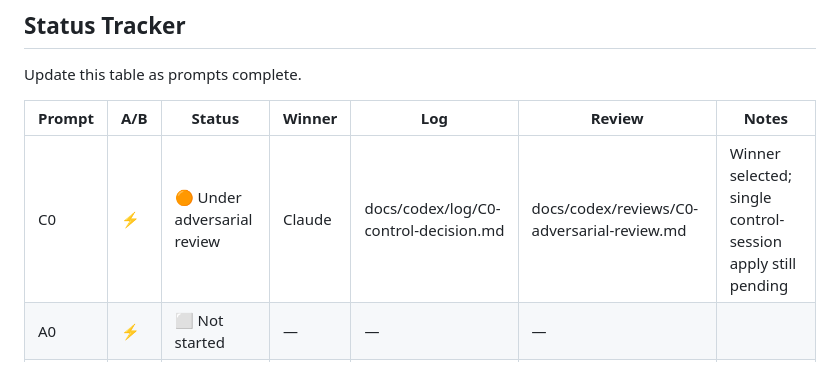
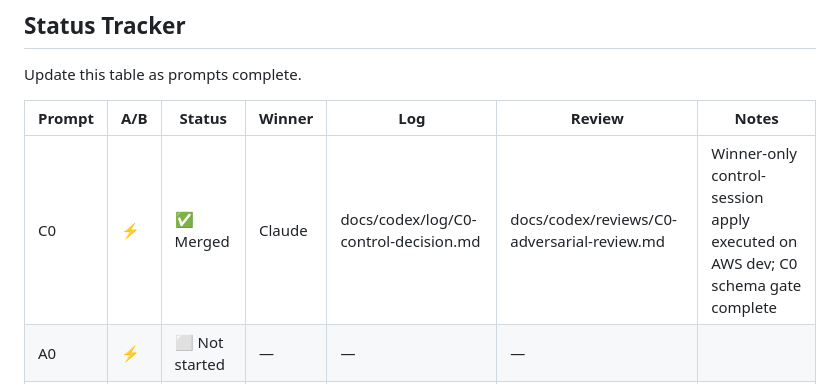
Before and after one commit to rhodiusjeff/IndustryNight, a Markdown page: docs/codex/tracks.md, the part around the change. Rendered like a GitHub page.

Commit message:
docs(codex): record C0 AWS dev apply completion

```diff
--- a/docs/codex/tracks.md
+++ b/docs/codex/tracks.md
@@ -170,7 +170,7 @@ Update this table as prompts complete.
 
 | Prompt | A/B | Status | Winner | Log | Review | Notes |
 |--------|-----|--------|--------|-----|--------|-------|
-| C0 | ⚡ | 🟠 Under adversarial review | Claude | docs/codex/log/C0-control-decision.md | docs/codex/reviews/C0-adversarial-review.md | Winner selected; single control-session apply still pending |
+| C0 | ⚡ | ✅ Merged | Claude | docs/codex/log/C0-control-decision.md | docs/codex/reviews/C0-adversarial-review.md | Winner-only control-session apply executed on AWS dev; C0 schema gate complete |
 | A0 | ⚡ | ⬜ Not started | — | — | — | |
 | B0 | ⚡ | ⬜ Not started | — | — | — | |
 | C1 | — | ⬜ Not started | — | — | — | Waiting for C0 |
```
Also changed, not shown: 1 other file.
